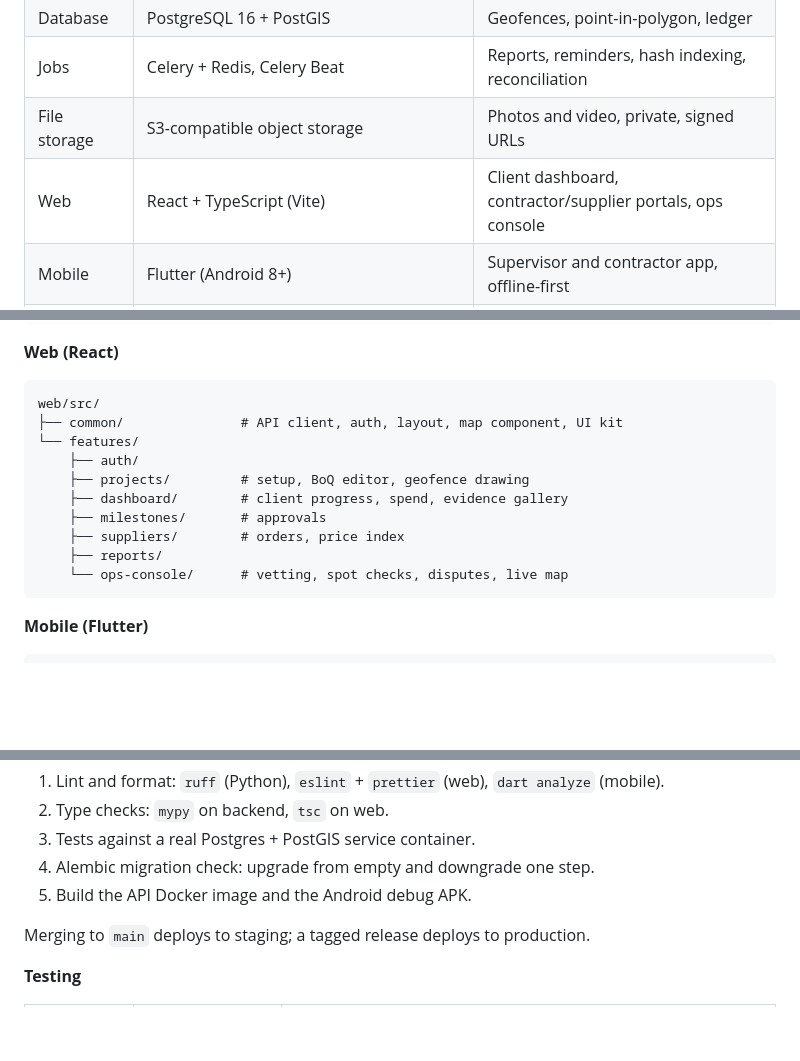
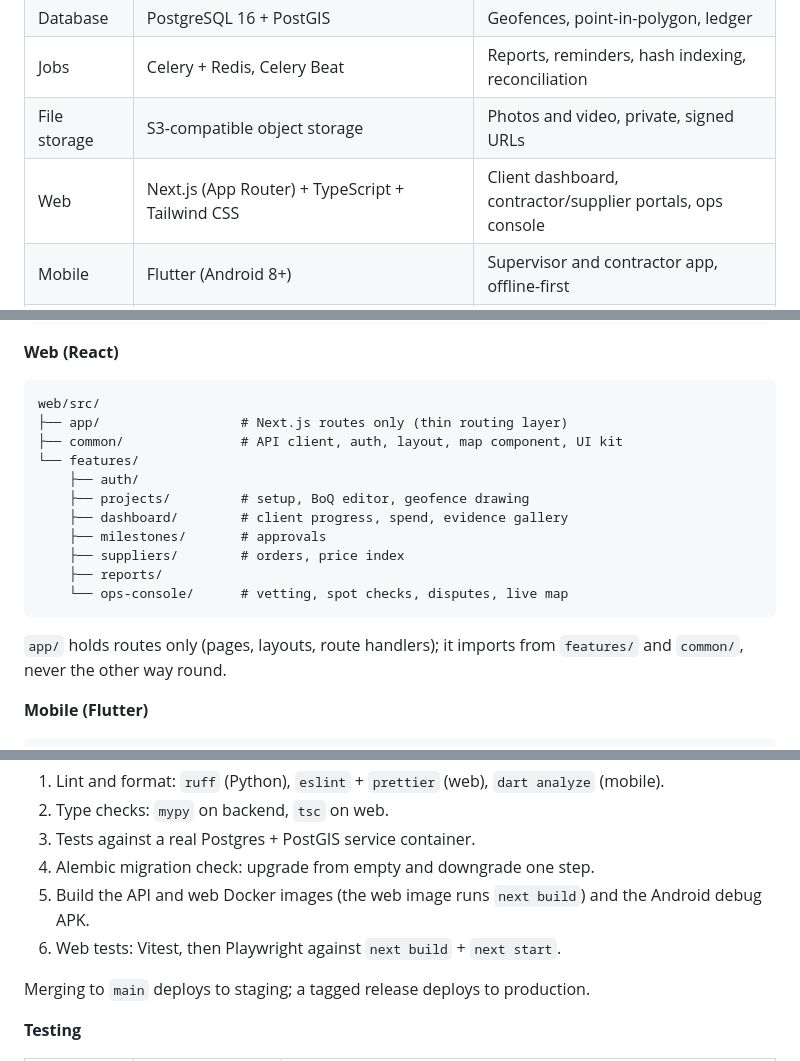
Before and after one commit to costechHQ/iBackHome, a Markdown page: Docs/spec.md, 3 parts joined by grey strips. GitHub-like rendering; blank space fills up the shorter version.

Commit message:
docs: update spec for Next.js web app

````diff
--- a/Docs/spec.md
+++ b/Docs/spec.md
@@ -12,7 +12,7 @@ iBackHome is a web app, an Android app and a set of AI agents on one FastAPI bac
 | Database | PostgreSQL 16 + PostGIS | Geofences, point-in-polygon, ledger |
 | Jobs | Celery + Redis, Celery Beat | Reports, reminders, hash indexing, reconciliation |
 | File storage | S3-compatible object storage | Photos and video, private, signed URLs |
-| Web | React + TypeScript (Vite) | Client dashboard, contractor/supplier portals, ops console |
+| Web | Next.js (App Router) + TypeScript + Tailwind CSS | Client dashboard, contractor/supplier portals, ops console |
 | Mobile | Flutter (Android 8+) | Supervisor and contractor app, offline-first |
 | Payments | Stripe (foreign currency in), Paystack (NGN payouts), licensed escrow partner | We never hold client funds |
 | Messaging | WhatsApp Business Cloud API, SMS provider, Firebase Cloud Messaging, email | One notifications module |
@@ -71,6 +71,7 @@ features/milestones/
 
 ```
 web/src/
+├── app/                  # Next.js routes only (thin routing layer)
 ├── common/               # API client, auth, layout, map component, UI kit
 └── features/
     ├── auth/
@@ -81,6 +82,8 @@ web/src/
     ├── reports/
     └── ops-console/      # vetting, spot checks, disputes, live map
 ```
+
+`app/` holds routes only (pages, layouts, route handlers); it imports from `features/` and `common/`, never the other way round.
 
 **Mobile (Flutter)**
 
@@ -683,7 +686,8 @@ Secrets live in environment variables from the host's secret store; `.env.exampl
 2. Type checks: `mypy` on backend, `tsc` on web.
 3. Tests against a real Postgres + PostGIS service container.
 4. Alembic migration check: upgrade from empty and downgrade one step.
-5. Build the API Docker image and the Android debug APK.
+5. Build the API and web Docker images (the web image runs `next build`) and the Android debug APK.
+6. Web tests: Vitest, then Playwright against `next build` + `next start`.
 
 Merging to `main` deploys to staging; a tagged release deploys to production.
 
````
Also changed, not shown: other parts of Docs/spec.md (+4 -3 lines).
